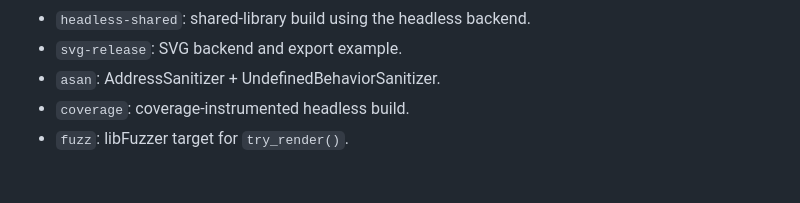
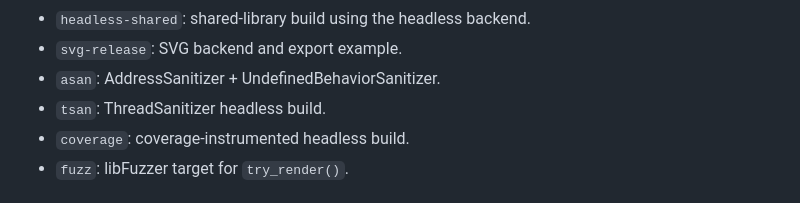
Before and after one commit to nazimaraz/TeXRender, a Markdown page: docs/build-options.md, the part around the change. Rendered like a GitHub page.

Commit message:
Document sanitizer preset coverage

```diff
--- a/docs/build-options.md
+++ b/docs/build-options.md
@@ -23,6 +23,7 @@ Useful presets:
 - `headless-shared`: shared-library build using the headless backend.
 - `svg-release`: SVG backend and export example.
 - `asan`: AddressSanitizer + UndefinedBehaviorSanitizer.
+- `tsan`: ThreadSanitizer headless build.
 - `coverage`: coverage-instrumented headless build.
 - `fuzz`: libFuzzer target for `try_render()`.
 
```
